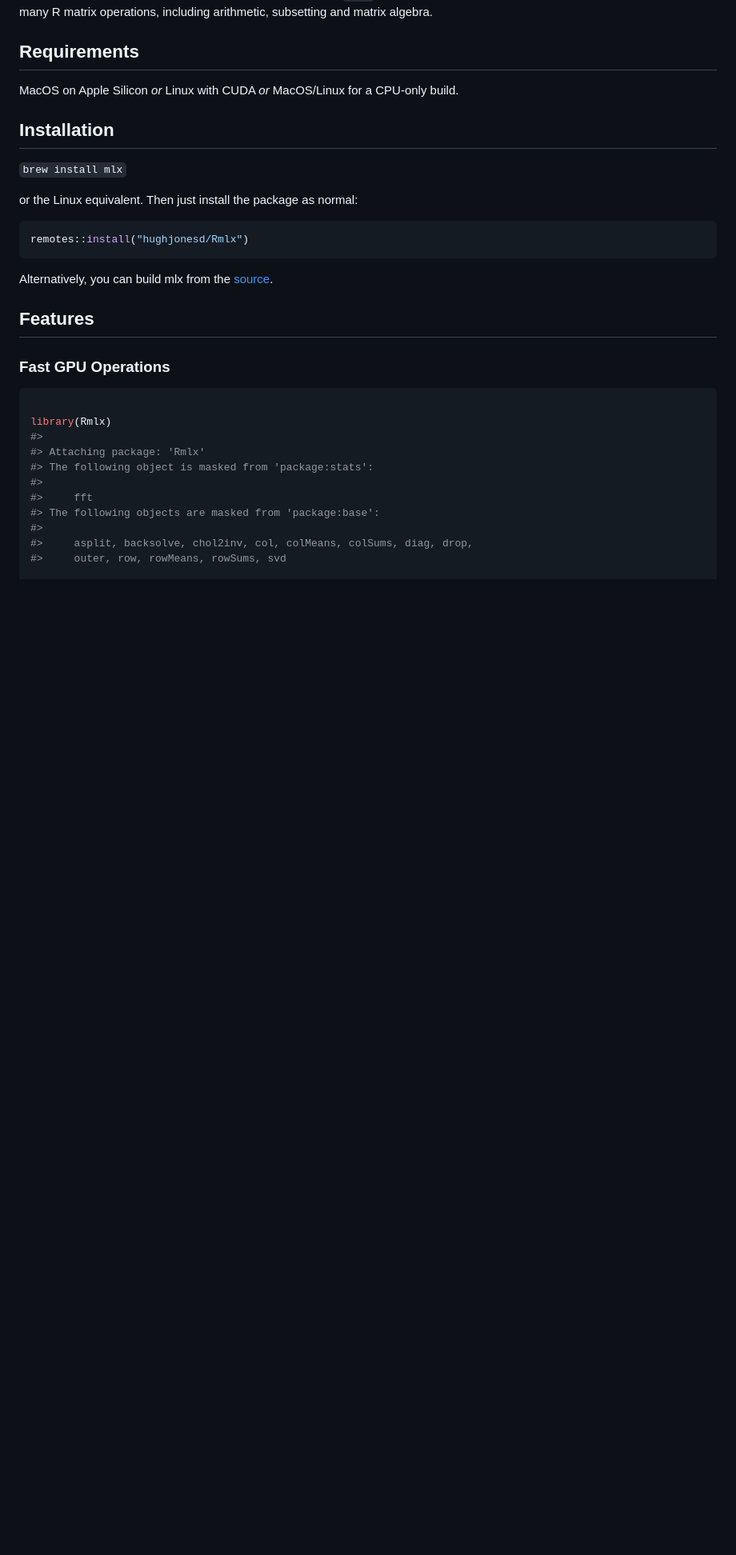
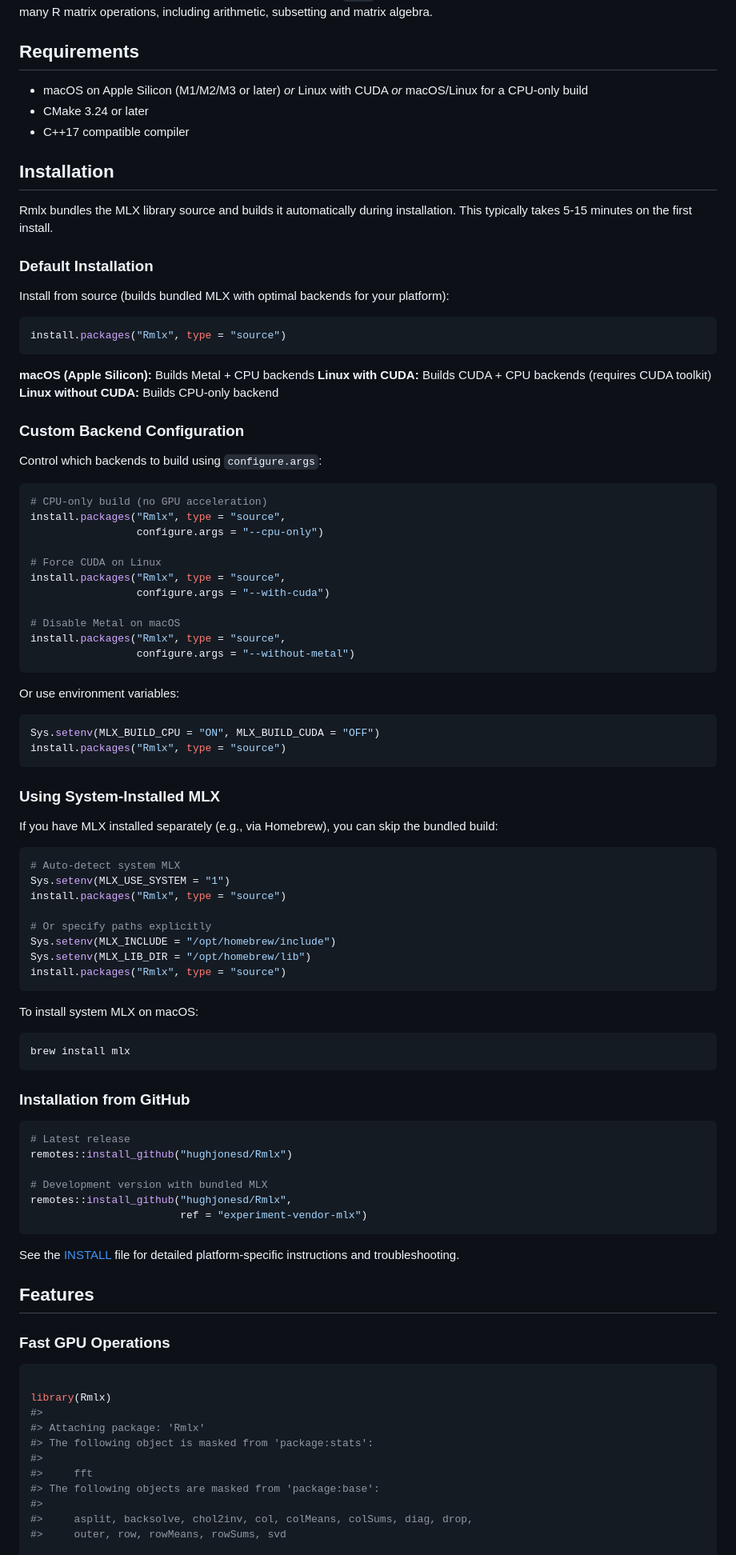
Before and after one commit to hughjonesd/Rmlx, a Markdown page: README.md, the part around the change. Shown: that part at 80% size. Drawn GitHub-style; blank space fills up the shorter version.

Commit message:
Update README with comprehensive installation instructions
- Document bundled MLX as default installation method
- Show configure.args and environment variable options
- Explain backend configuration (Metal/CUDA/CPU)
- Add system MLX installation option with MLX_USE_SYSTEM
- Include examples using install.packages() throughout

````diff
--- a/README.md
+++ b/README.md
@@ -29,21 +29,89 @@ matrix operations, including arithmetic, subsetting and matrix algebra.
 
 ## Requirements
 
-MacOS on Apple Silicon *or* Linux with CUDA *or* MacOS/Linux for a
-CPU-only build.
+- macOS on Apple Silicon (M1/M2/M3 or later) *or* Linux with CUDA *or*
+  macOS/Linux for a CPU-only build
+- CMake 3.24 or later
+- C++17 compatible compiler
 
 ## Installation
 
-`brew install mlx`
+Rmlx bundles the MLX library source and builds it automatically during
+installation. This typically takes 5-15 minutes on the first install.
 
-or the Linux equivalent. Then just install the package as normal:
+### Default Installation
+
+Install from source (builds bundled MLX with optimal backends for your
+platform):
 
 ``` r
-remotes::install("hughjonesd/Rmlx")
+install.packages("Rmlx", type = "source")
 ```
 
-Alternatively, you can build mlx from the
-[source](https://github.com/ml-explore/mlx).
+**macOS (Apple Silicon):** Builds Metal + CPU backends
+**Linux with CUDA:** Builds CUDA + CPU backends (requires CUDA toolkit)
+**Linux without CUDA:** Builds CPU-only backend
+
+### Custom Backend Configuration
+
+Control which backends to build using `configure.args`:
+
+``` r
+# CPU-only build (no GPU acceleration)
+install.packages("Rmlx", type = "source",
+                 configure.args = "--cpu-only")
+
+# Force CUDA on Linux
+install.packages("Rmlx", type = "source",
+                 configure.args = "--with-cuda")
+
+# Disable Metal on macOS
+install.packages("Rmlx", type = "source",
+                 configure.args = "--without-metal")
+```
+
+Or use environment variables:
+
+``` r
+Sys.setenv(MLX_BUILD_CPU = "ON", MLX_BUILD_CUDA = "OFF")
+install.packages("Rmlx", type = "source")
+```
+
+### Using System-Installed MLX
+
+If you have MLX installed separately (e.g., via Homebrew), you can skip
+the bundled build:
+
+``` r
+# Auto-detect system MLX
+Sys.setenv(MLX_USE_SYSTEM = "1")
+install.packages("Rmlx", type = "source")
+
+# Or specify paths explicitly
+Sys.setenv(MLX_INCLUDE = "/opt/homebrew/include")
+Sys.setenv(MLX_LIB_DIR = "/opt/homebrew/lib")
+install.packages("Rmlx", type = "source")
+```
+
+To install system MLX on macOS:
+
+``` bash
+brew install mlx
+```
+
+### Installation from GitHub
+
+``` r
+# Latest release
+remotes::install_github("hughjonesd/Rmlx")
+
+# Development version with bundled MLX
+remotes::install_github("hughjonesd/Rmlx",
+                        ref = "experiment-vendor-mlx")
+```
+
+See the [INSTALL](INSTALL) file for detailed platform-specific
+instructions and troubleshooting.
 
 ## Features
 
````
